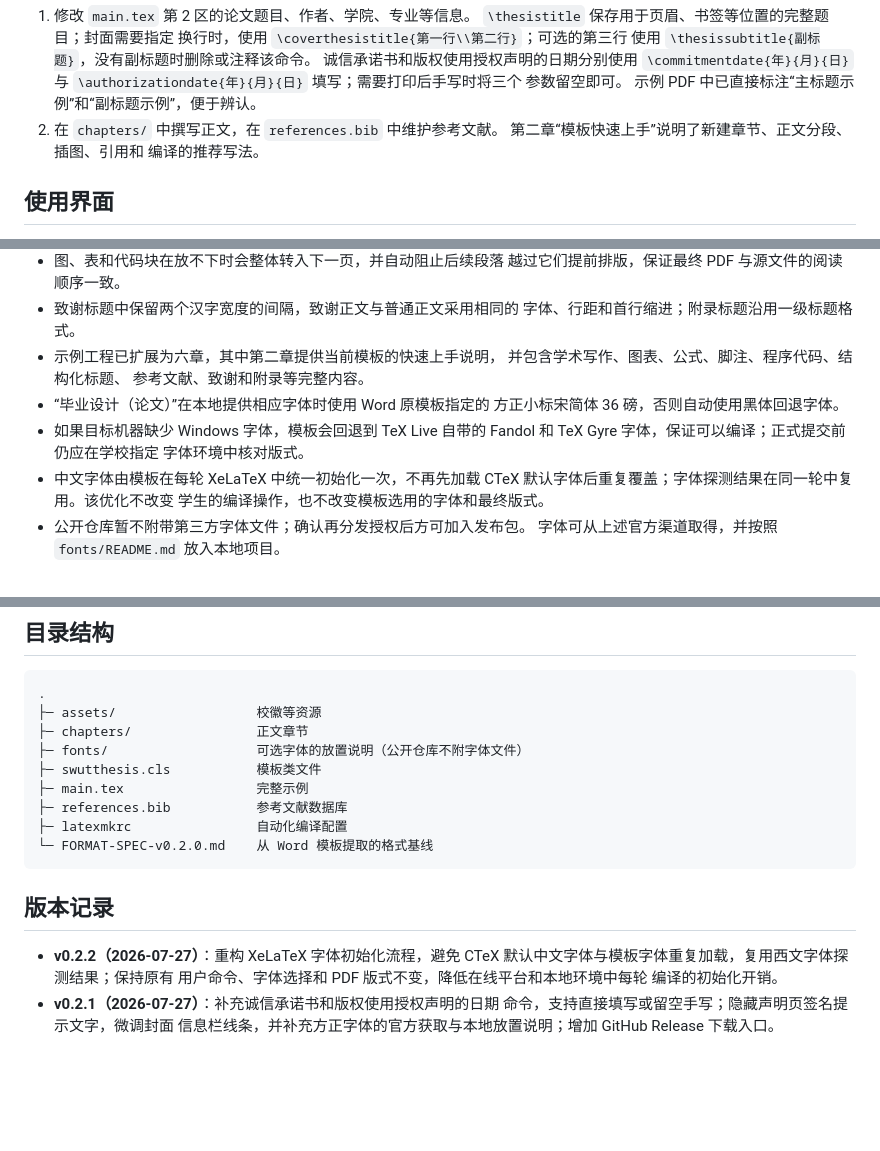
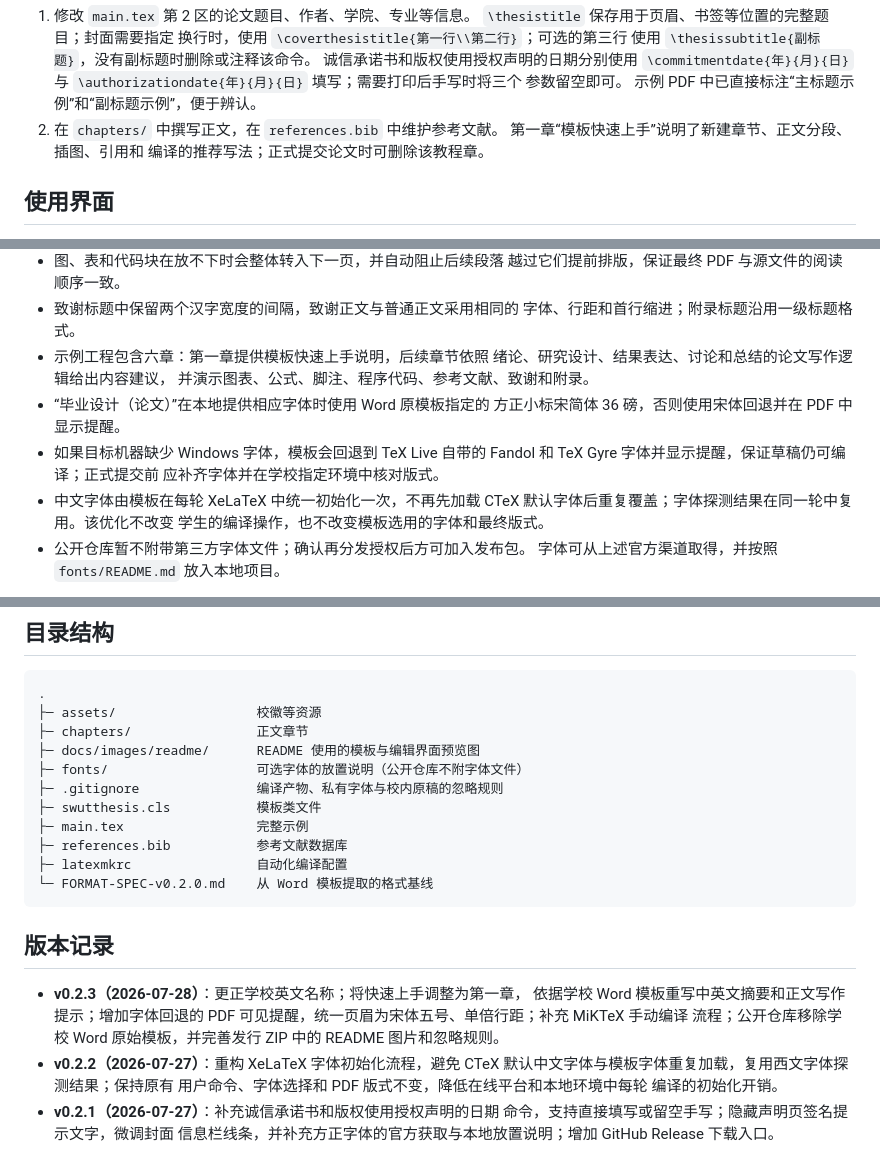
Before and after one commit to typicalspider98/swut-thesis-latex, a Markdown page: README.md, 3 parts joined by grey strips. GitHub-like rendering; blank space fills up the shorter version.

```diff
--- a/README.md
+++ b/README.md
@@ -106,8 +110,8 @@ Overleaf 各计划的编译时限以其
    参数留空即可。
    示例 PDF 中已直接标注“主标题示例”和“副标题示例”，便于辨认。
 2. 在 `chapters/` 中撰写正文，在 `references.bib` 中维护参考文献。
-   第二章“模板快速上手”说明了新建章节、正文分段、插图、引用和
-   编译的推荐写法。
+   第一章“模板快速上手”说明了新建章节、正文分段、插图、引用和
+   编译的推荐写法；正式提交论文时可删除该教程章。
 
 ## 使用界面
 
@@ -225,14 +235,14 @@ Windows 自带的仿宋和楷体信息可参阅 Microsoft 官方的
   越过它们提前排版，保证最终 PDF 与源文件的阅读顺序一致。
 - 致谢标题中保留两个汉字宽度的间隔，致谢正文与普通正文采用相同的
   字体、行距和首行缩进；附录标题沿用一级标题格式。
-- 示例工程已扩展为六章，其中第二章提供当前模板的快速上手说明，
-  并包含学术写作、图表、公式、脚注、程序代码、结构化标题、
-  参考文献、致谢和附录等完整内容。
+- 示例工程包含六章：第一章提供模板快速上手说明，后续章节依照
+  绪论、研究设计、结果表达、讨论和总结的论文写作逻辑给出内容建议，
+  并演示图表、公式、脚注、程序代码、参考文献、致谢和附录。
 - “毕业设计（论文）”在本地提供相应字体时使用 Word 原模板指定的
-  方正小标宋简体 36 磅，否则自动使用黑体回退字体。
+  方正小标宋简体 36 磅，否则使用宋体回退并在 PDF 中显示提醒。
 - 如果目标机器缺少 Windows 字体，模板会回退到 TeX Live 自带的
-  Fandol 和 TeX Gyre 字体，保证可以编译；正式提交前仍应在学校指定
-  字体环境中核对版式。
+  Fandol 和 TeX Gyre 字体并显示提醒，保证草稿仍可编译；正式提交前
+  应补齐字体并在学校指定环境中核对版式。
 - 中文字体由模板在每轮 XeLaTeX 中统一初始化一次，不再先加载 CTeX
   默认字体后重复覆盖；字体探测结果在同一轮中复用。该优化不改变
   学生的编译操作，也不改变模板选用的字体和最终版式。
@@ -254,7 +264,9 @@ Windows 自带的仿宋和楷体信息可参阅 Microsoft 官方的
 .
 ├─ assets/                  校徽等资源
 ├─ chapters/                正文章节
+├─ docs/images/readme/      README 使用的模板与编辑界面预览图
 ├─ fonts/                   可选字体的放置说明（公开仓库不附字体文件）
+├─ .gitignore               编译产物、私有字体与校内原稿的忽略规则
 ├─ swutthesis.cls           模板类文件
 ├─ main.tex                 完整示例
 ├─ references.bib           参考文献数据库
@@ -264,6 +276,11 @@ Windows 自带的仿宋和楷体信息可参阅 Microsoft 官方的
 
 ## 版本记录
 
+- **v0.2.3（2026-07-28）**：更正学校英文名称；将快速上手调整为第一章，
+  依据学校 Word 模板重写中英文摘要和正文写作提示；增加字体回退的
+  PDF 可见提醒，统一页眉为宋体五号、单倍行距；补充 MiKTeX 手动编译
+  流程；公开仓库移除学校 Word 原始模板，并完善发行 ZIP 中的 README
+  图片和忽略规则。
 - **v0.2.2（2026-07-27）**：重构 XeLaTeX 字体初始化流程，避免 CTeX
   默认中文字体与模板字体重复加载，复用西文字体探测结果；保持原有
   用户命令、字体选择和 PDF 版式不变，降低在线平台和本地环境中每轮
```
Also changed, not shown: other parts of README.md (+17 -7 lines), NOTICE.md (+7 -6 lines), RELEASE-NOTES-v0.2.3.md (added, +53 -0 lines), fonts/README.md (+6 -6 lines), docs/images/readme/preview-contents.png, docs/images/readme/preview-cover.png, docs/images/readme/preview-declaration.png, docs/images/readme/preview-figures.png, 12 other files.
